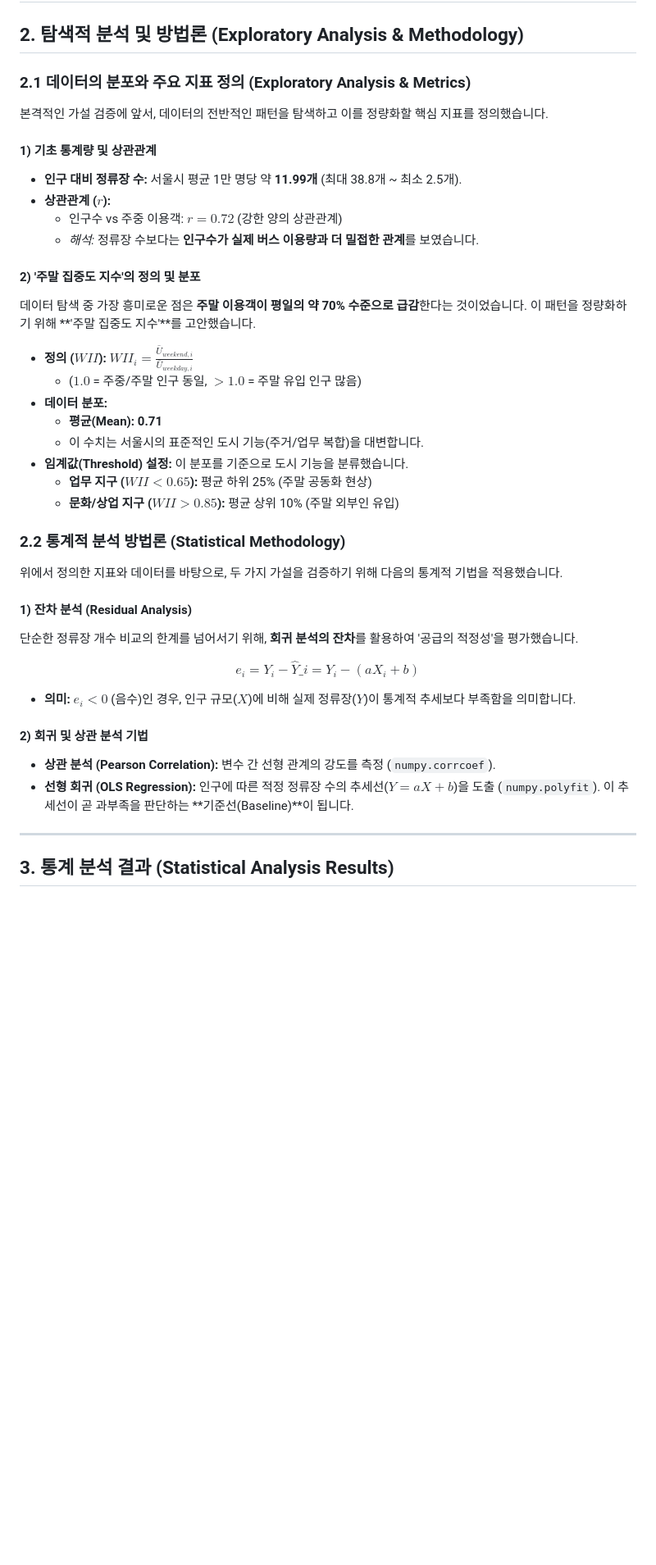
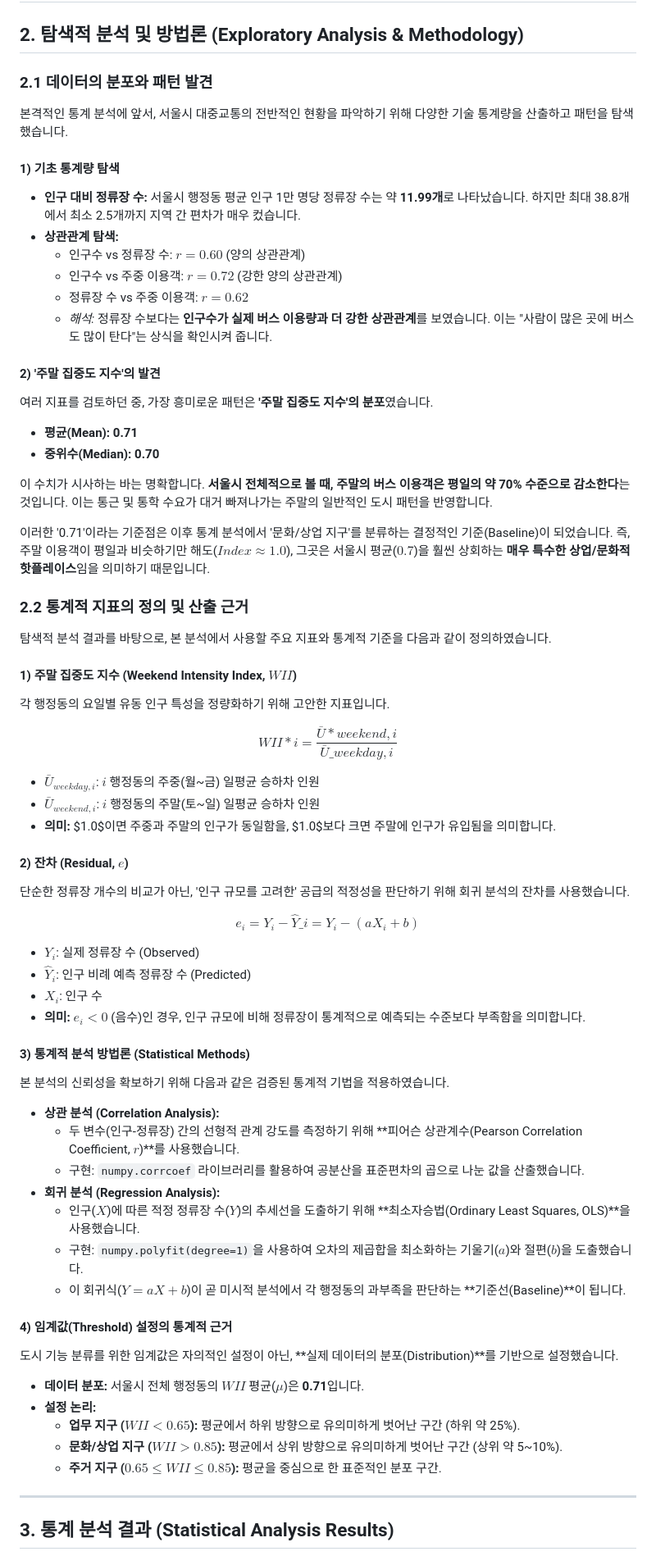
Before and after one commit to tansan7271/seoulbusmap, a Markdown page: Final_Report_Draft.md, the part around the change. Shown: that part at 82% size. Drawn GitHub-style; blank space fills up the shorter version.

Commit message:
docs: 통계 방법론 수정

```diff
--- a/Final_Report_Draft.md
+++ b/Final_Report_Draft.md
@@ -98,46 +98,76 @@
 
 ## 2. 탐색적 분석 및 방법론 (Exploratory Analysis & Methodology)
 
-### 2.1 데이터의 분포와 주요 지표 정의 (Exploratory Analysis & Metrics)
+### 2.1 데이터의 분포와 패턴 발견
 
-본격적인 가설 검증에 앞서, 데이터의 전반적인 패턴을 탐색하고 이를 정량화할 핵심 지표를 정의했습니다.
+본격적인 통계 분석에 앞서, 서울시 대중교통의 전반적인 현황을 파악하기 위해 다양한 기술 통계량을 산출하고 패턴을 탐색했습니다.
 
-#### **1) 기초 통계량 및 상관관계**
+#### **1) 기초 통계량 탐색**
 
-- **인구 대비 정류장 수:** 서울시 평균 1만 명당 약 **11.99개** (최대 38.8개 ~ 최소 2.5개).
-- **상관관계 ($r$):**
+- **인구 대비 정류장 수:** 서울시 행정동 평균 인구 1만 명당 정류장 수는 약 **11.99개**로 나타났습니다. 하지만 최대 38.8개에서 최소 2.5개까지 지역 간 편차가 매우 컸습니다.
+- **상관관계 탐색:**
+  - 인구수 vs 정류장 수: $r=0.60$ (양의 상관관계)
   - 인구수 vs 주중 이용객: $r=0.72$ (강한 양의 상관관계)
-  - _해석:_ 정류장 수보다는 **인구수가 실제 버스 이용량과 더 밀접한 관계**를 보였습니다.
+  - 정류장 수 vs 주중 이용객: $r=0.62$
+  - _해석:_ 정류장 수보다는 **인구수가 실제 버스 이용량과 더 강한 상관관계**를 보였습니다. 이는 "사람이 많은 곳에 버스도 많이 탄다"는 상식을 확인시켜 줍니다.
 
-#### **2) '주말 집중도 지수'의 정의 및 분포**
+#### **2) '주말 집중도 지수'의 발견**
 
-데이터 탐색 중 가장 흥미로운 점은 **주말 이용객이 평일의 약 70% 수준으로 급감**한다는 것이었습니다. 이 패턴을 정량화하기 위해 **'주말 집중도 지수'**를 고안했습니다.
+여러 지표를 검토하던 중, 가장 흥미로운 패턴은 **'주말 집중도 지수'의 분포**였습니다.
 
-- **정의 ($WII$):** $WII_{i} = \frac{\bar{U}_{weekend, i}}{\bar{U}_{weekday, i}}$
-  - ($1.0$ = 주중/주말 인구 동일, $>1.0$ = 주말 유입 인구 많음)
-- **데이터 분포:**
-  - **평균(Mean): 0.71**
-  - 이 수치는 서울시의 표준적인 도시 기능(주거/업무 복합)을 대변합니다.
-- **임계값(Threshold) 설정:** 이 분포를 기준으로 도시 기능을 분류했습니다.
-  - **업무 지구 ($WII < 0.65$):** 평균 하위 25% (주말 공동화 현상)
-  - **문화/상업 지구 ($WII > 0.85$):** 평균 상위 10% (주말 외부인 유입)
+- **평균(Mean): 0.71**
+- **중위수(Median): 0.70**
 
-### 2.2 통계적 분석 방법론 (Statistical Methodology)
+이 수치가 시사하는 바는 명확합니다. **서울시 전체적으로 볼 때, 주말의 버스 이용객은 평일의 약 70% 수준으로 감소한다**는 것입니다. 이는 통근 및 통학 수요가 대거 빠져나가는 주말의 일반적인 도시 패턴을 반영합니다.
 
-위에서 정의한 지표와 데이터를 바탕으로, 두 가지 가설을 검증하기 위해 다음의 통계적 기법을 적용했습니다.
+이러한 '0.71'이라는 기준점은 이후 통계 분석에서 '문화/상업 지구'를 분류하는 결정적인 기준(Baseline)이 되었습니다. 즉, 주말 이용객이 평일과 비슷하기만 해도($Index \approx 1.0$), 그곳은 서울시 평균($0.7$)을 훨씬 상회하는 **매우 특수한 상업/문화적 핫플레이스**임을 의미하기 때문입니다.
 
-#### **1) 잔차 분석 (Residual Analysis)**
+### 2.2 통계적 지표의 정의 및 산출 근거
 
-단순한 정류장 개수 비교의 한계를 넘어서기 위해, **회귀 분석의 잔차**를 활용하여 '공급의 적정성'을 평가했습니다.
+탐색적 분석 결과를 바탕으로, 본 분석에서 사용할 주요 지표와 통계적 기준을 다음과 같이 정의하였습니다.
+
+#### **1) 주말 집중도 지수 (Weekend Intensity Index, $WII$)**
+
+각 행정동의 요일별 유동 인구 특성을 정량화하기 위해 고안한 지표입니다.
+
+$$ WII*{i} = \frac{\bar{U}*{weekend, i}}{\bar{U}\_{weekday, i}} $$
+
+- $\bar{U}_{weekday, i}$: $i$ 행정동의 주중(월~금) 일평균 승하차 인원
+- $\bar{U}_{weekend, i}$: $i$ 행정동의 주말(토~일) 일평균 승하차 인원
+- **의미:** $1.0$이면 주중과 주말의 인구가 동일함을, $1.0$보다 크면 주말에 인구가 유입됨을 의미합니다.
+
+#### **2) 잔차 (Residual, $e$)**
+
+단순한 정류장 개수의 비교가 아닌, '인구 규모를 고려한' 공급의 적정성을 판단하기 위해 회귀 분석의 잔차를 사용했습니다.
 
 $$ e_i = Y_i - \hat{Y}\_i = Y_i - (aX_i + b) $$
 
-- **의미:** $e_i < 0$ (음수)인 경우, 인구 규모($X$)에 비해 실제 정류장($Y$)이 통계적 추세보다 부족함을 의미합니다.
+- $Y_i$: 실제 정류장 수 (Observed)
+- $\hat{Y}_i$: 인구 비례 예측 정류장 수 (Predicted)
+- $X_i$: 인구 수
+- **의미:** $e_i < 0$ (음수)인 경우, 인구 규모에 비해 정류장이 통계적으로 예측되는 수준보다 부족함을 의미합니다.
 
-#### **2) 회귀 및 상관 분석 기법**
+#### **3) 통계적 분석 방법론 (Statistical Methods)**
 
-- **상관 분석 (Pearson Correlation):** 변수 간 선형 관계의 강도를 측정 (`numpy.corrcoef`).
-- **선형 회귀 (OLS Regression):** 인구에 따른 적정 정류장 수의 추세선($Y=aX+b$)을 도출 (`numpy.polyfit`). 이 추세선이 곧 과부족을 판단하는 **기준선(Baseline)**이 됩니다.
+본 분석의 신뢰성을 확보하기 위해 다음과 같은 검증된 통계적 기법을 적용하였습니다.
+
+- **상관 분석 (Correlation Analysis):**
+  - 두 변수(인구-정류장) 간의 선형적 관계 강도를 측정하기 위해 **피어슨 상관계수(Pearson Correlation Coefficient, $r$)**를 사용했습니다.
+  - 구현: `numpy.corrcoef` 라이브러리를 활용하여 공분산을 표준편차의 곱으로 나눈 값을 산출했습니다.
+- **회귀 분석 (Regression Analysis):**
+  - 인구($X$)에 따른 적정 정류장 수($Y$)의 추세선을 도출하기 위해 **최소자승법(Ordinary Least Squares, OLS)**을 사용했습니다.
+  - 구현: `numpy.polyfit(degree=1)`을 사용하여 오차의 제곱합을 최소화하는 기울기($a$)와 절편($b$)을 도출했습니다.
+  - 이 회귀식($Y = aX + b$)이 곧 미시적 분석에서 각 행정동의 과부족을 판단하는 **기준선(Baseline)**이 됩니다.
+
+#### **4) 임계값(Threshold) 설정의 통계적 근거**
+
+도시 기능 분류를 위한 임계값은 자의적인 설정이 아닌, **실제 데이터의 분포(Distribution)**를 기반으로 설정했습니다.
+
+- **데이터 분포:** 서울시 전체 행정동의 $WII$ 평균($\mu$)은 **0.71**입니다.
+- **설정 논리:**
+  - **업무 지구 ($WII < 0.65$):** 평균에서 하위 방향으로 유의미하게 벗어난 구간 (하위 약 25%).
+  - **문화/상업 지구 ($WII > 0.85$):** 평균에서 상위 방향으로 유의미하게 벗어난 구간 (상위 약 5~10%).
+  - **주거 지구 ($0.65 \le WII \le 0.85$):** 평균을 중심으로 한 표준적인 분포 구간.
 
 ---
 
```
